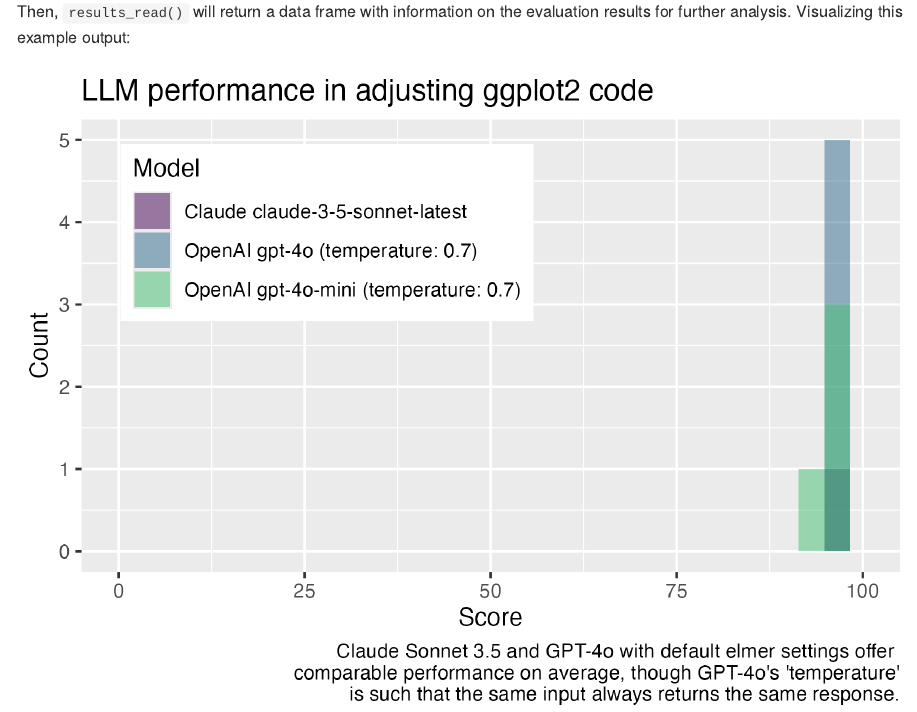
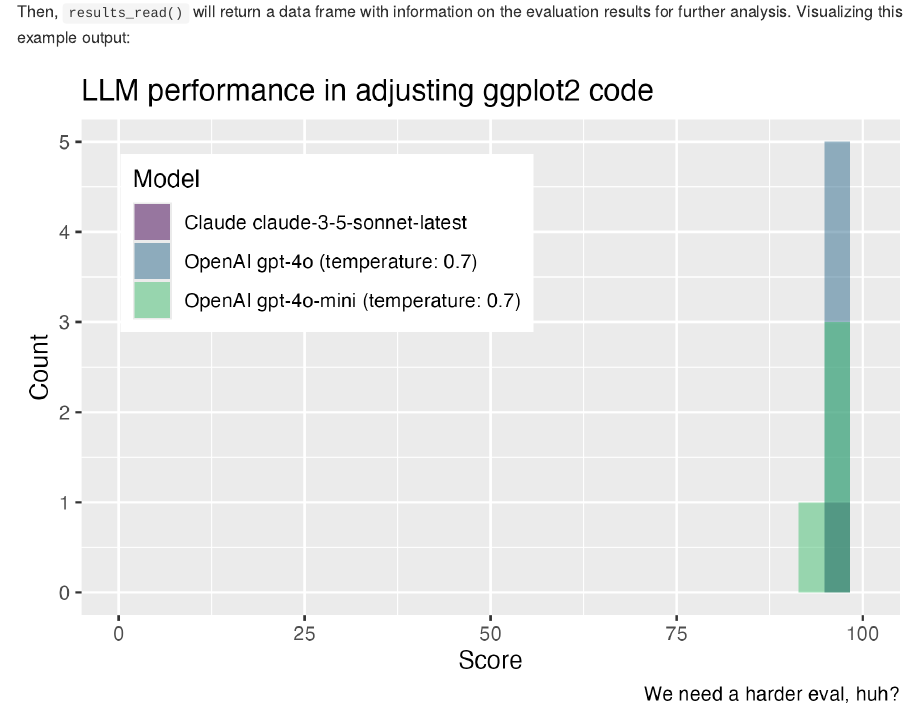
Before and after one commit to simonpcouch/evalthat, an R Markdown document (README.Rmd): the page in a window 1100 px wide, from 2080 px down. Rendered offline with R 4.5, knitr and Pandoc, with nearby package versions; badge pictures from the web are left out.

Commit message:
adjust outdated figure caption

````diff
--- a/README.Rmd
+++ b/README.Rmd
@@ -118,9 +118,7 @@
     y = "Count",
     title = "LLM performance in adjusting ggplot2 code",
     caption =
-      "Claude Sonnet 3.5 and GPT-4o with default elmer settings offer
-       comparable performance on average, though GPT-4o's 'temperature'
-       is such that the same input always returns the same response."
+      "We need a harder eval, huh?"
   ) +
   scale_fill_viridis_d(end = .7) +
   theme(legend.position = c(0.3, 0.75))
@@ -130,6 +128,6 @@
 ggsave("inst/ex_plot.png", width = 5.5, height = 4, plot)
 ```
 
-```{r, echo = FALSE, fig.alt="A ggplot2 histogram, showing distributions of performance on the task 'translating R erroring code to cli' for three different models: Claude 3.5 Sonner, GPT-4o, and GPT-4o-mini. Claude Sonnet 3.5 and GPT-4o with default elmer settings offer comparable performance on average, though GPT-4o's 'temperature' is such that the same input always returns the same response."}
+```{r, echo = FALSE, fig.alt="A ggplot2 histogram, showing distributions of performance on the task 'translating R erroring code to cli' for three different models: Claude 3.5 Sonner, GPT-4o, and GPT-4o-mini. They all pass with flying colors, probably indicating the need for a harder eval."}
 knitr::include_graphics("inst/ex_plot.png")
 ```
````
Also changed, not shown: README.md, inst/ex_plot.png.
